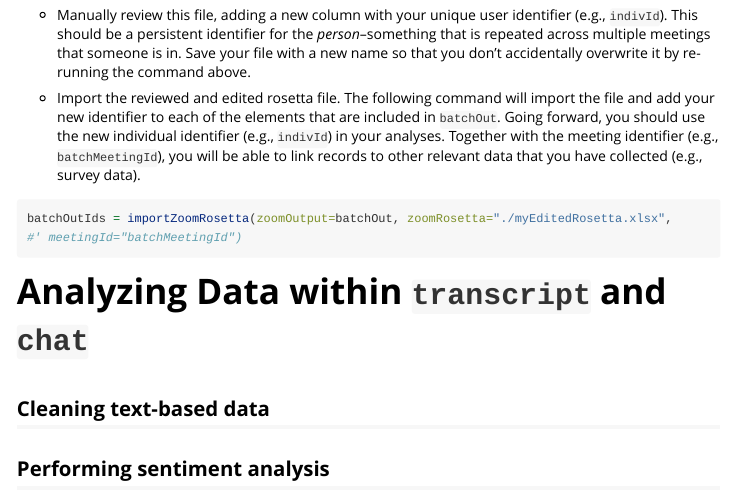
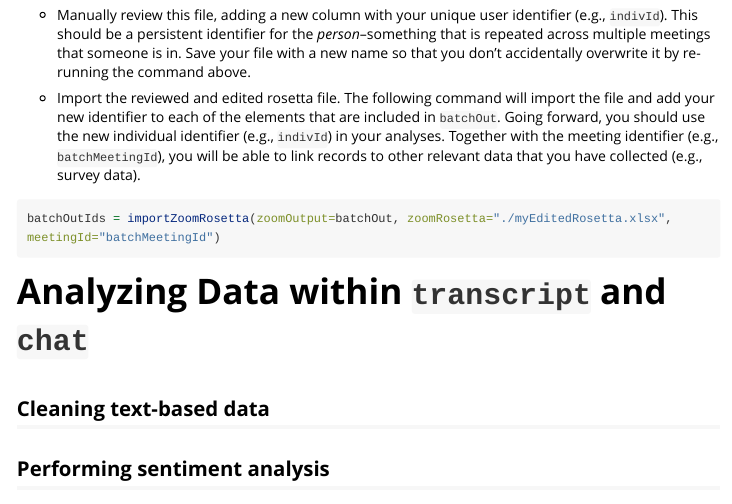
Before and after one commit to andrewpknight/zoomGroupStats, an R Markdown document (vignettes/process-zoom-files.Rmd): the page in a window 1100 px wide, from 5060 px down. Rendered offline with R 4.5, knitr and Pandoc, with nearby package versions; some code elsewhere in the file could not run offline; long lines of code are wrapped.

Commit message:
Slight updates to vignette

````diff
--- a/vignettes/process-zoom-files.Rmd
+++ b/vignettes/process-zoom-files.Rmd
@@ -202,7 +202,7 @@ batchOut = batchProcessZoomOutput(batchInput="./myMeetingsBatch.xlsx", exportZoo
 
 ```{r, eval=FALSE}
 batchOutIds = importZoomRosetta(zoomOutput=batchOut, zoomRosetta="./myEditedRosetta.xlsx",
-#' meetingId="batchMeetingId")
+meetingId="batchMeetingId")
 ```
 
 # Analyzing Data within `transcript` and `chat`
````
Also changed, not shown: README.md.
